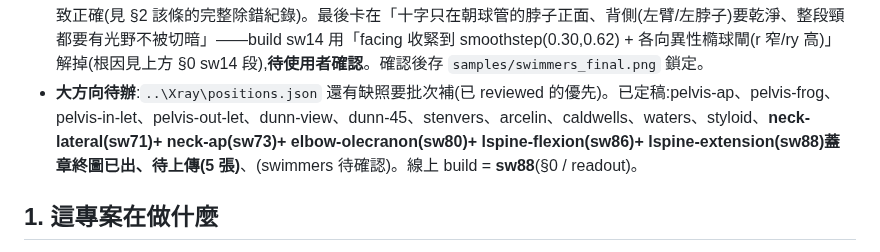
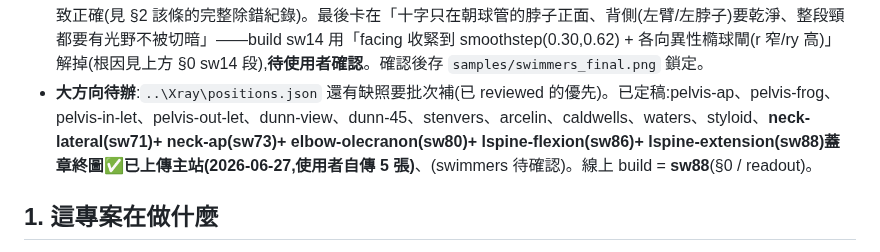
Before and after one commit to mickeypeng530/3D, a Markdown page: HANDOVER.md, the part around the change. Drawn GitHub-style.

Commit message:
docs: 5 張缺照蓋章圖已由使用者上傳主站(2026-06-27)
Co-Authored-By: Claude Opus 4.8 <noreply@anthropic.com>

```diff
--- a/HANDOVER.md
+++ b/HANDOVER.md
@@ -112,7 +112,7 @@
 - **使用者習慣**:他都在 GitHub live 站看(不看本機);每次改完要他**無痕視窗**或 `?v=數字` 破快取(普通 Ctrl+Shift+R 對 Pages HTML 常破不掉)。改完務必 commit+push,並把 build 號 +1。
 - **使用者偏好自己用滑桿微調**再回報數值,你再寫進 preset。不要替他決定最終角度。
 - **Swimmer's 目前狀態**:側位、近板手高舉/遠手下壓/下顎抬、SID 102 都 OK;十字+光野「畫在皮膚上」的機制已大致正確(見 §2 該條的完整除錯紀錄)。最後卡在「十字只在朝球管的脖子正面、背側(左臂/左脖子)要乾淨、整段頸都要有光野不被切暗」——build sw14 用「facing 收緊到 smoothstep(0.30,0.62) + 各向異性橢球閘(r 窄/ry 高)」解掉(根因見上方 §0 sw14 段),**待使用者確認**。確認後存 `samples/swimmers_final.png` 鎖定。
-- **大方向待辦**:`..\Xray\positions.json` 還有缺照要批次補(已 reviewed 的優先)。已定稿:pelvis-ap、pelvis-frog、pelvis-in-let、pelvis-out-let、dunn-view、dunn-45、stenvers、arcelin、caldwells、waters、styloid、**neck-lateral(sw71)+ neck-ap(sw73)+ elbow-olecranon(sw80)+ lspine-flexion(sw86)+ lspine-extension(sw88)蓋章終圖已出、待上傳(5 張)**、(swimmers 待確認)。線上 build = **sw88**(§0 / readout)。
+- **大方向待辦**:`..\Xray\positions.json` 還有缺照要批次補(已 reviewed 的優先)。已定稿:pelvis-ap、pelvis-frog、pelvis-in-let、pelvis-out-let、dunn-view、dunn-45、stenvers、arcelin、caldwells、waters、styloid、**neck-lateral(sw71)+ neck-ap(sw73)+ elbow-olecranon(sw80)+ lspine-flexion(sw86)+ lspine-extension(sw88)蓋章終圖✅已上傳主站(2026-06-27,使用者自傳 5 張)**、(swimmers 待確認)。線上 build = **sw88**(§0 / readout)。
 
 
 ## 1. 這專案在做什麼
```
